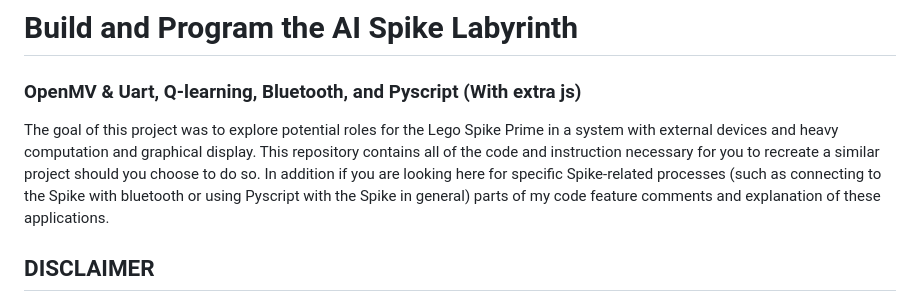
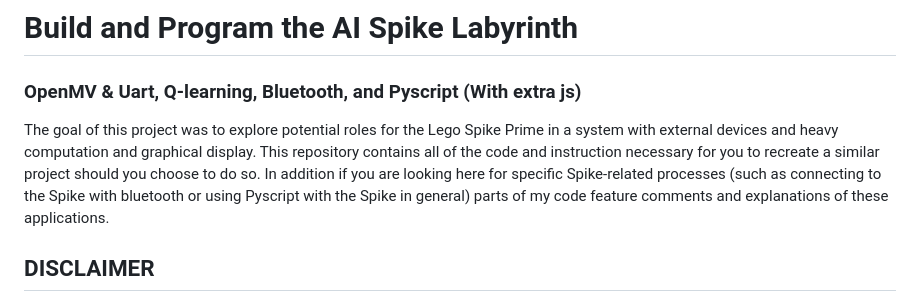
Before and after one commit to iliketocode2/Lego-Spike-AI-Labyrinth, a Markdown page: README.md, the part around the change. Rendered like a GitHub page.

```diff
--- a/README.md
+++ b/README.md
@@ -1,6 +1,6 @@
 # Build and Program the AI Spike Labyrinth
 <h3>OpenMV & Uart, Q-learning, Bluetooth, and Pyscript (With extra js)</h3>
-<p>The goal of this project was to explore potential roles for the Lego Spike Prime in a system with external devices and heavy computation and graphical display. This repository contains all of the code and instruction necessary for you to recreate a similar project should you choose to do so. In addition if you are looking here for specific Spike-related processes (such as connecting to the Spike with bluetooth or using Pyscript with the Spike in general) parts of my code feature comments and explanation of these applications.</p>
+<p>The goal of this project was to explore potential roles for the Lego Spike Prime in a system with external devices and heavy computation and graphical display. This repository contains all of the code and instruction necessary for you to recreate a similar project should you choose to do so. In addition if you are looking here for specific Spike-related processes (such as connecting to the Spike with bluetooth or using Pyscript with the Spike in general) parts of my code feature comments and explanations of these applications.</p>
 
 ## DISCLAIMER
 <p>This project is not yet finished as I have yet to write the AI algorithm that physically runs the lego motors to move the ball from the chosen start square to the end square.</p>
```
